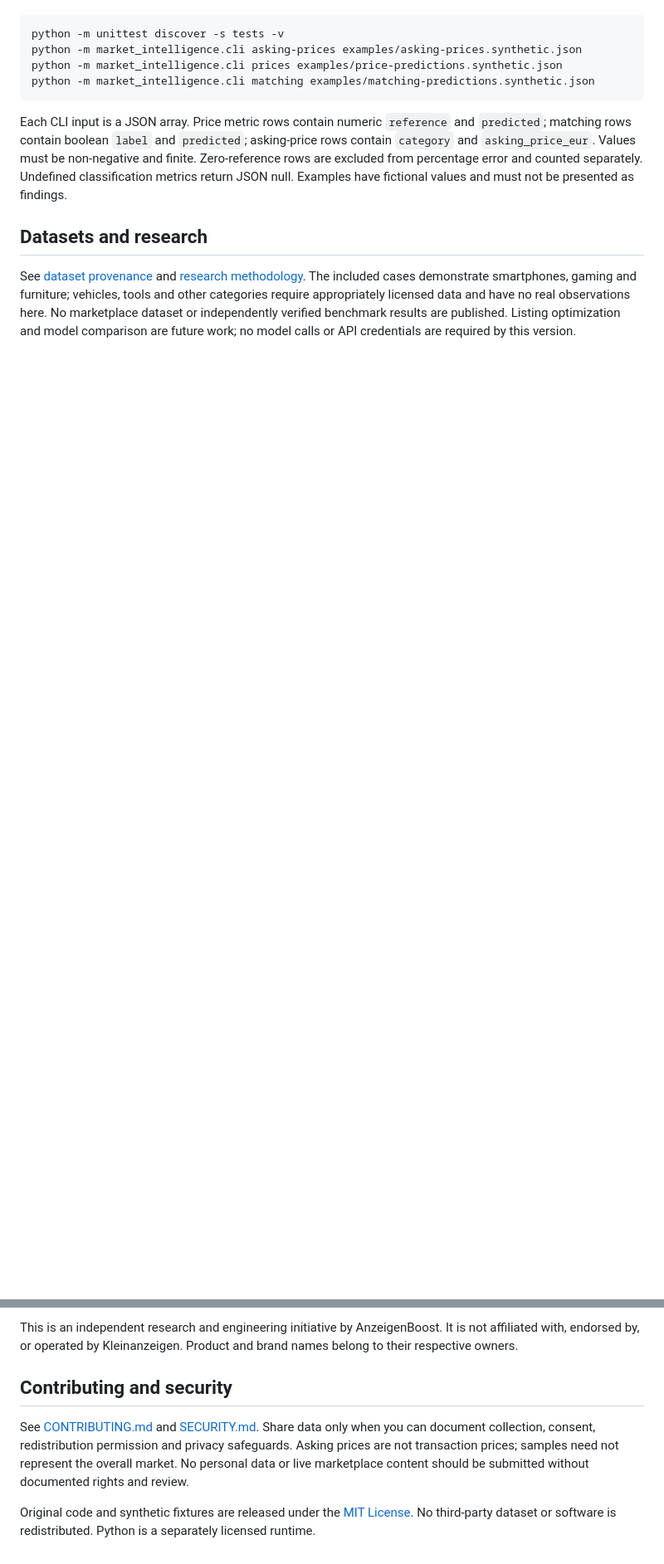
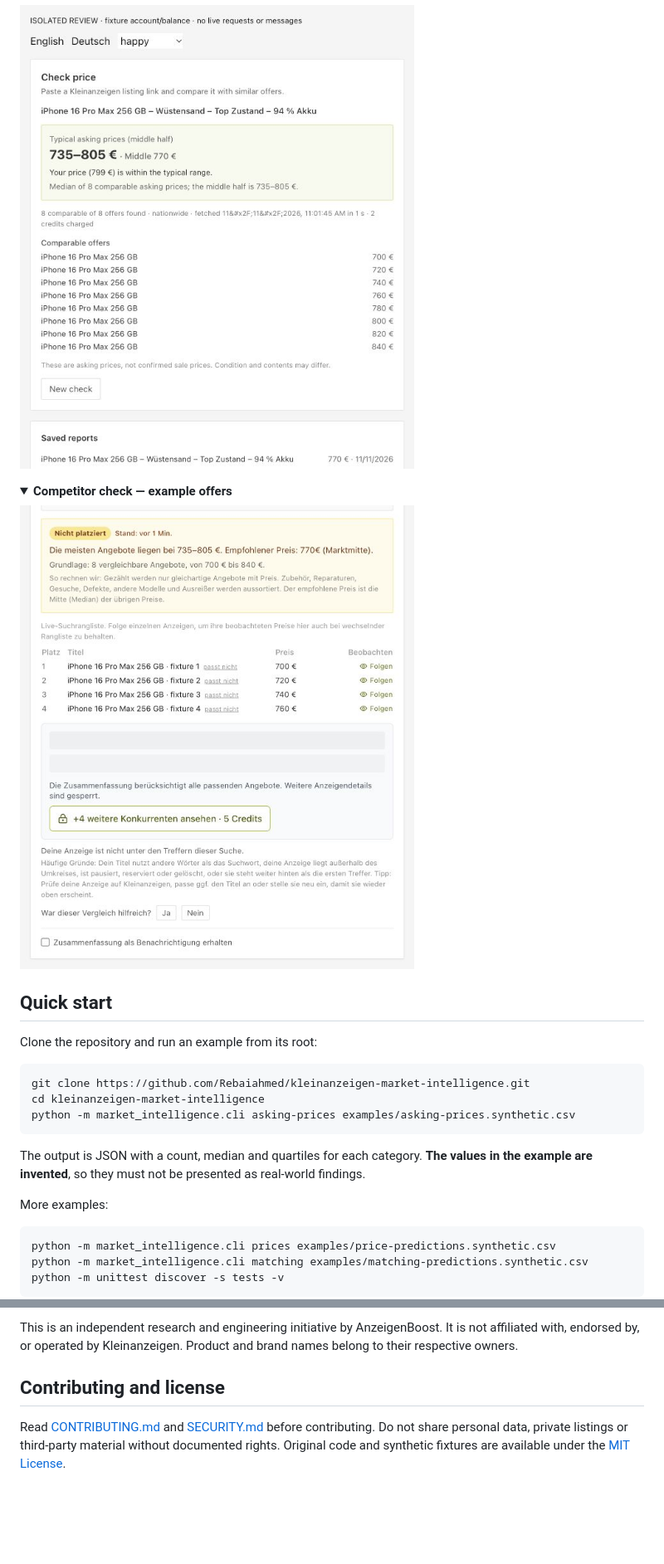
Before and after one commit to Rebaiahmed/kleinanzeigen-market-intelligence, a Markdown page: README.md, 2 parts joined by grey strips. Shown at 83% size. Rendered like a GitHub page; pictures changed too: docs/images/check-price-fixture.png (added), docs/images/competitor-check-fixture.png (added); folded sections open; blank space fills up the shorter version.

Commit message:
feat: add CSV examples and product screenshots

````diff
--- a/README.md
+++ b/README.md
@@ -15,14 +27,31 @@ Python 3.10+ is required; runtime uses only the standard library. From the repos
+![AnzeigenBoost price check, shown with fictional fixture listings and prices](docs/images/check-price-fixture.png)
+
+</details>
+
+<details>
+<summary><strong>Competitor check — example offers</strong></summary>
+
+![AnzeigenBoost competitor check, shown with fictional fixture listings and prices](docs/images/competitor-check-fixture.png)
+
+</details>
+
+## Quick start
+
+Clone the repository and run an example from its root:
 
 ```sh
-python -m unittest discover -s tests -v
-python -m market_intelligence.cli asking-prices examples/asking-prices.synthetic.json
-python -m market_intelligence.cli prices examples/price-predictions.synthetic.json
-python -m market_intelligence.cli matching examples/matching-predictions.synthetic.json
+git clone https://github.com/Rebaiahmed/kleinanzeigen-market-intelligence.git
+cd kleinanzeigen-market-intelligence
+python -m market_intelligence.cli asking-prices examples/asking-prices.synthetic.csv
 ```
 
-Each CLI input is a JSON array. Price metric rows contain numeric `reference` and `predicted`; matching rows contain boolean `label` and `predicted`; asking-price rows contain `category` and `asking_price_eur`. Values must be non-negative and finite. Zero-reference rows are excluded from percentage error and counted separately. Undefined classification metrics return JSON null. Examples have fictional values and must not be presented as findings.
+The output is JSON with a count, median and quartiles for each category. **The values in the example are invented**, so they must not be presented as real-world findings.
 
-## Datasets and research
+More examples:
 
-See [dataset provenance](datasets/README.md) and [research methodology](docs/methodology.md). The included cases demonstrate smartphones, gaming and furniture; vehicles, tools and other categories require appropriately licensed data and have no real observations here. No marketplace dataset or independently verified benchmark results are published. Listing optimization and model comparison are future work; no model calls or API credentials are required by this version.
+```sh
+python -m market_intelligence.cli prices examples/price-predictions.synthetic.csv
+python -m market_intelligence.cli matching examples/matching-predictions.synthetic.csv
+python -m unittest discover -s tests -v
+```
 
@@ -36,8 +85,6 @@ Architecture: JSON input → offline analysis or metric functions → JSON summa
 
 This is an independent research and engineering initiative by AnzeigenBoost. It is not affiliated with, endorsed by, or operated by Kleinanzeigen. Product and brand names belong to their respective owners.
 
-## Contributing and security
+## Contributing and license
 
-See [CONTRIBUTING.md](CONTRIBUTING.md) and [SECURITY.md](SECURITY.md). Share data only when you can document collection, consent, redistribution permission and privacy safeguards. Asking prices are not transaction prices; samples need not represent the overall market. No personal data or live marketplace content should be submitted without documented rights and review.
-
-Original code and synthetic fixtures are released under the [MIT License](LICENSE). No third-party dataset or software is redistributed. Python is a separately licensed runtime.
+Read [CONTRIBUTING.md](CONTRIBUTING.md) and [SECURITY.md](SECURITY.md) before contributing. Do not share personal data, private listings or third-party material without documented rights. Original code and synthetic fixtures are available under the [MIT License](LICENSE).
````
Also changed, not shown: other parts of README.md (+43 -11 lines), datasets/README.md (+2 -0 lines), 6 other files.
